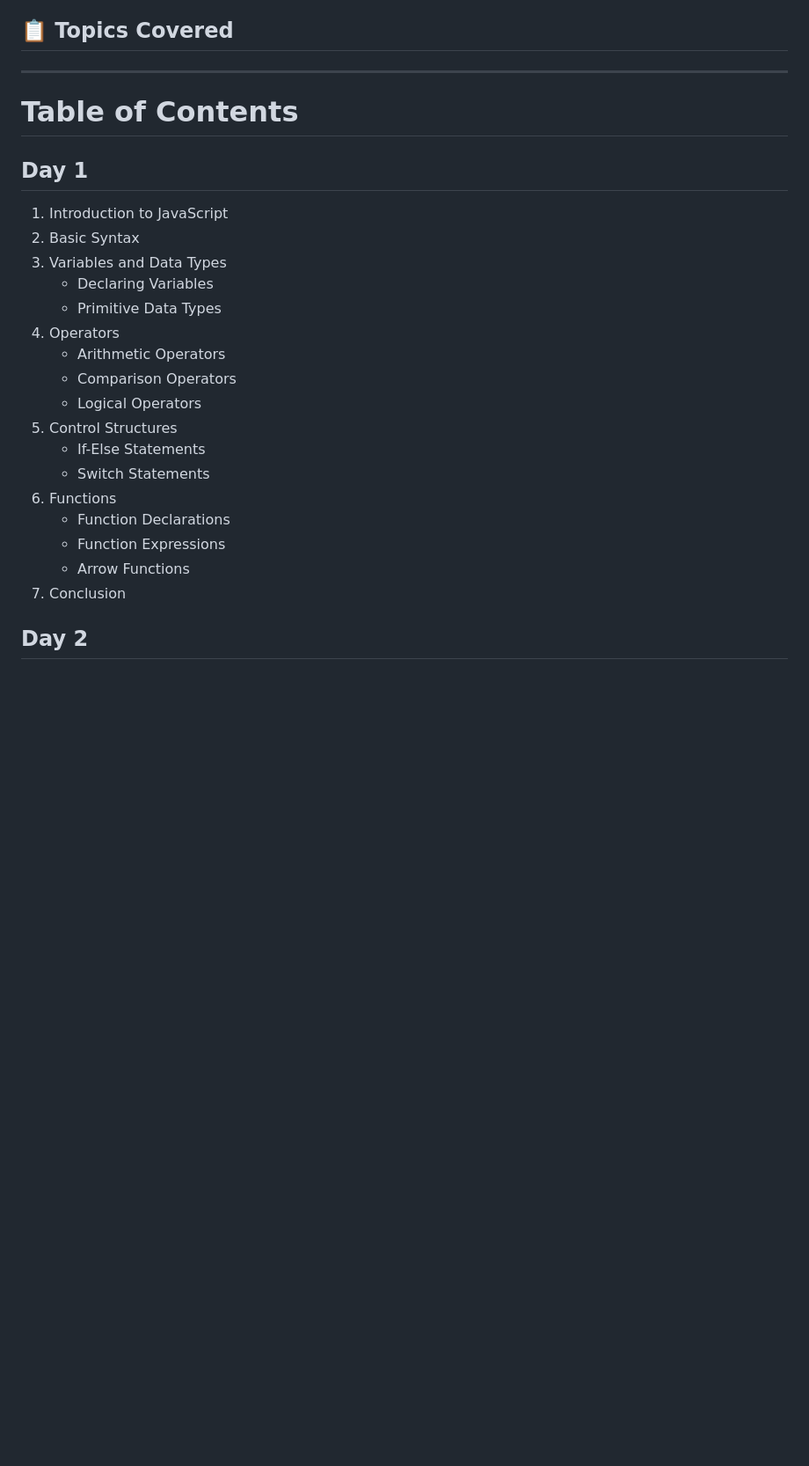
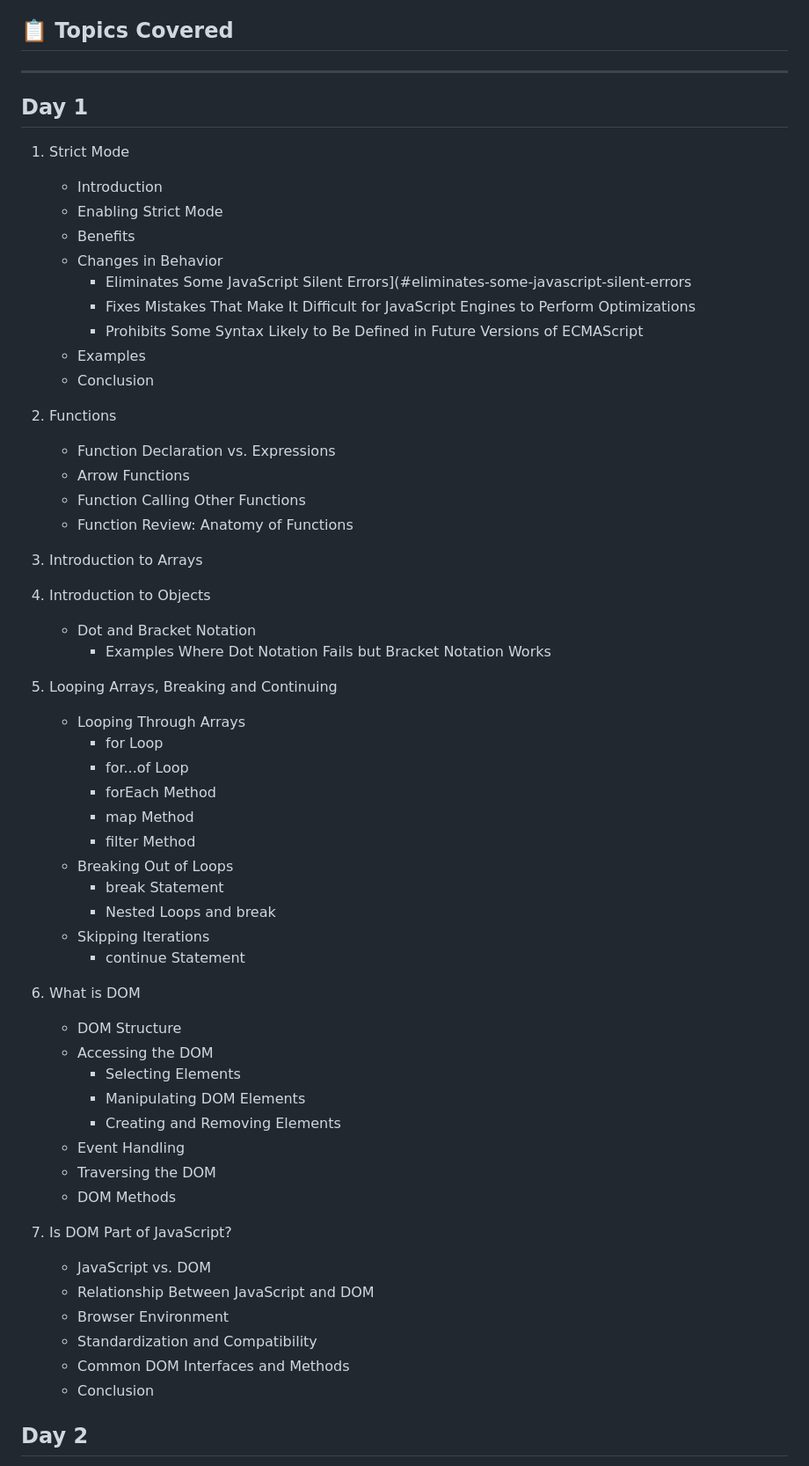
Before and after one commit to KartikDevSharma/Notes, a Markdown page: JavaScript/Readme.md, the part around one of its changes. Shown at 88% size. Rendered like a GitHub page; blank space fills up the shorter version.

```diff
--- a/JavaScript/Readme.md
+++ b/JavaScript/Readme.md
@@ -33,25 +33,63 @@ These notes are **not beginner-friendly**. They assume a solid understanding of
 
 ---
 
-# Table of Contents
 
 ## Day 1
-1. Introduction to JavaScript
-2. Basic Syntax
-3. Variables and Data Types
-   - Declaring Variables
-   - Primitive Data Types
-4. Operators
-   - Arithmetic Operators
-   - Comparison Operators
-   - Logical Operators
-5. Control Structures
-   - If-Else Statements
-   - Switch Statements
-6. Functions
-   - Function Declarations
-   - Function Expressions
-   - Arrow Functions
-7. Conclusion
+
+
+1. Strict Mode
+    - Introduction
+    - Enabling Strict Mode
+    - Benefits
+    - Changes in Behavior
+        - Eliminates Some JavaScript Silent Errors](#eliminates-some-javascript-silent-errors
+        - Fixes Mistakes That Make It Difficult for JavaScript Engines to Perform Optimizations
+        - Prohibits Some Syntax Likely to Be Defined in Future Versions of ECMAScript
+    - Examples
+    - Conclusion
+
+2. Functions
+    - Function Declaration vs. Expressions
+    - Arrow Functions
+    - Function Calling Other Functions
+    - Function Review: Anatomy of Functions
+
+3. Introduction to Arrays
+
+4. Introduction to Objects
+    - Dot and Bracket Notation
+        - Examples Where Dot Notation Fails but Bracket Notation Works
+
+5. Looping Arrays, Breaking and Continuing
+    - Looping Through Arrays
+        - for Loop
+        - for...of Loop
+        - forEach Method
+        - map Method
+        - filter Method
+    - Breaking Out of Loops
+        - break Statement
+        - Nested Loops and break
+    - Skipping Iterations
+        - continue Statement
+
+6. What is DOM
+    - DOM Structure
+    - Accessing the DOM
+        - Selecting Elements
+        - Manipulating DOM Elements
+        - Creating and Removing Elements
+    - Event Handling
+    - Traversing the DOM
+    - DOM Methods
+
+7. Is DOM Part of JavaScript?
+    - JavaScript vs. DOM
+    - Relationship Between JavaScript and DOM
+    - Browser Environment
+    - Standardization and Compatibility
+    - Common DOM Interfaces and Methods
+    - Conclusion
+
 
 ## Day 2
```
Also changed, not shown: other parts of JavaScript/Readme.md (+243 -32 lines).
